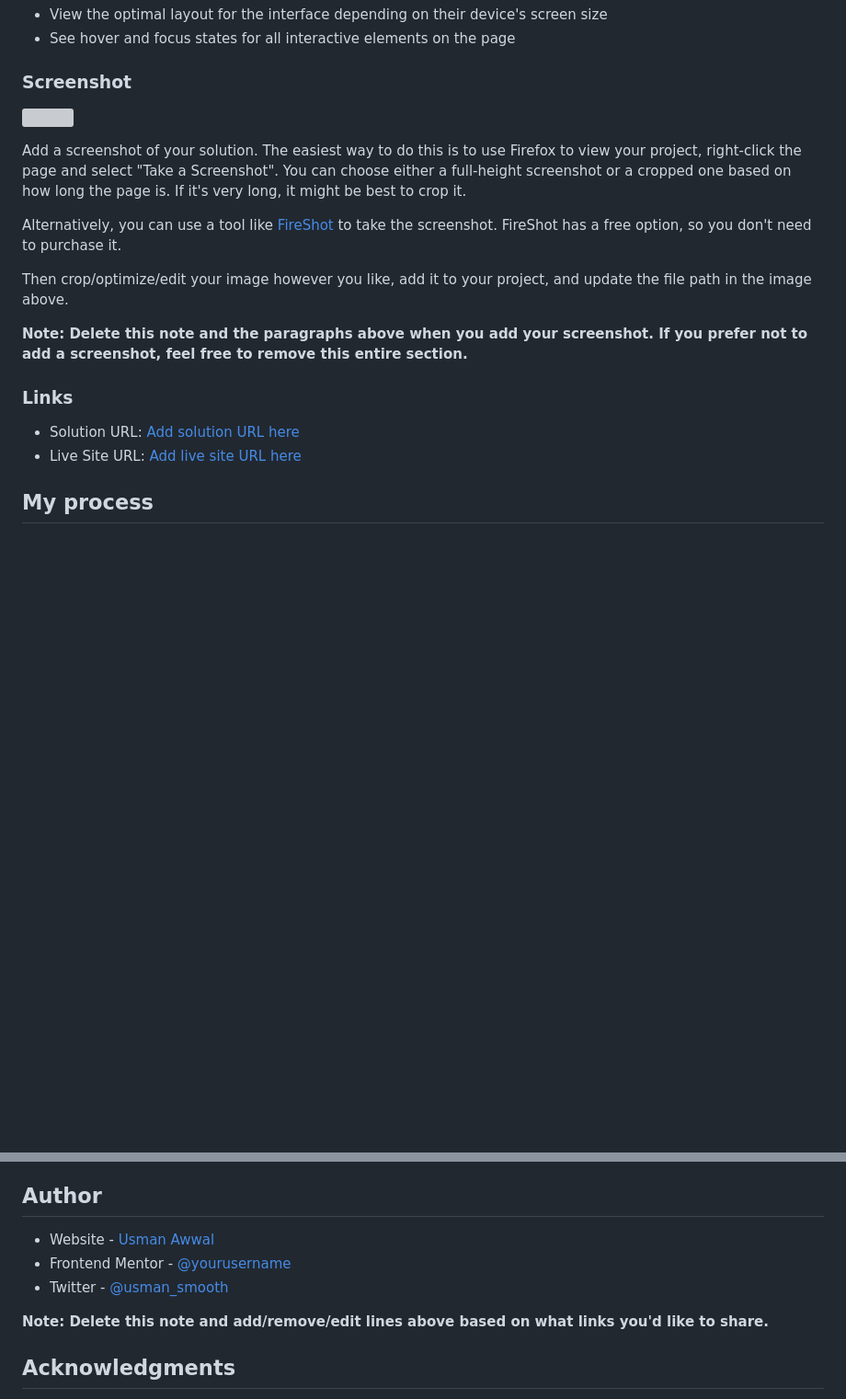
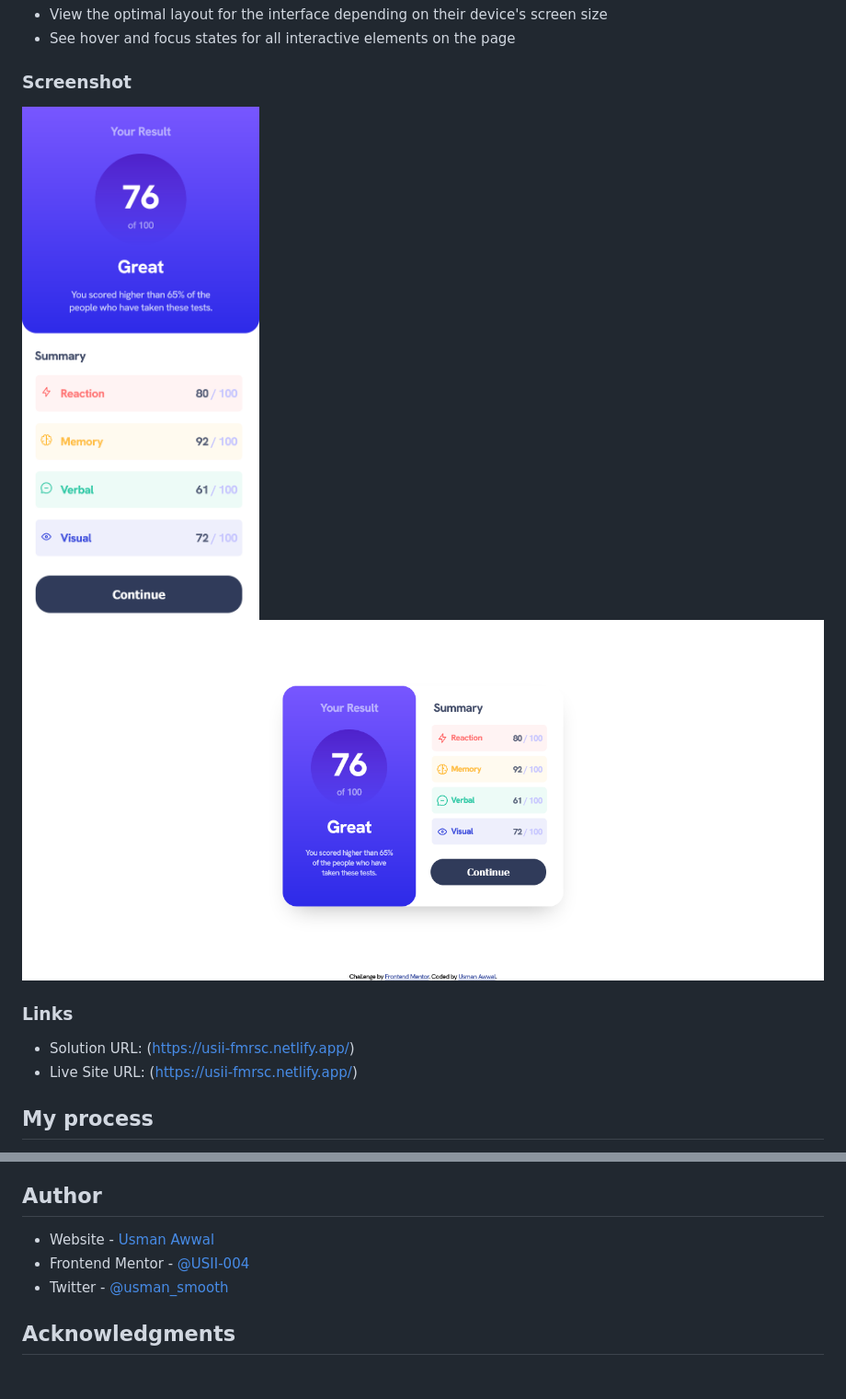
Before and after one commit to USII-004/frondendMentor-resultSummaryComponent, a Markdown page: README.md, 2 parts joined by grey strips. Shown: that part at 92% size. GitHub-like rendering; pictures changed too: screenshots/Desktop view.png (added), screenshots/mobile view.png (added); blank space fills up the shorter version; grey boxes are pictures that could not be loaded.

Commit message:
pdated screenshots and readme

```diff
--- a/README.md
+++ b/README.md
@@ -28,20 +28,13 @@ Users should be able to:
 
 ### Screenshot
 
-![](./screenshot.jpg)
-
-Add a screenshot of your solution. The easiest way to do this is to use Firefox to view your project, right-click the page and select "Take a Screenshot". You can choose either a full-height screenshot or a cropped one based on how long the page is. If it's very long, it might be best to crop it.
-
-Alternatively, you can use a tool like [FireShot](https://getfireshot.com/) to take the screenshot. FireShot has a free option, so you don't need to purchase it.
-
-Then crop/optimize/edit your image however you like, add it to your project, and update the file path in the image above.
-
-**Note: Delete this note and the paragraphs above when you add your screenshot. If you prefer not to add a screenshot, feel free to remove this entire section.**
+![Mobile view](./screenshots/mobile%20view.png)
+![Desktop view](./screenshots/Desktop%20view.png)
 
 ### Links
 
-- Solution URL: [Add solution URL here](https://your-solution-url.com)
-- Live Site URL: [Add live site URL here](https://your-live-site-url.com)
+- Solution URL: (https://usii-fmrsc.netlify.app/)
+- Live Site URL: (https://usii-fmrsc.netlify.app/)
 
 ## My process
 - First designed the site layout with HTML
@@ -76,11 +69,10 @@ I will probably focus on learning to properly use relative and absolute units, l
 
 ## Author
 
-- Website - [Usman Awwal](https://www.your-site.com)
-- Frontend Mentor - [@yourusername](https://www.frontendmentor.io/profile/yourusername)
+- Website - [Usman Awwal](https://usman-awwal-portfolio.netlify.app/)
+- Frontend Mentor - [@USII-004](https://www.frontendmentor.io/profile/USII-004)
 - Twitter - [@usman_smooth](https://www.twitter.com/@usman_smooth)
 
-**Note: Delete this note and add/remove/edit lines above based on what links you'd like to share.**
 
 ## Acknowledgments
 
```
